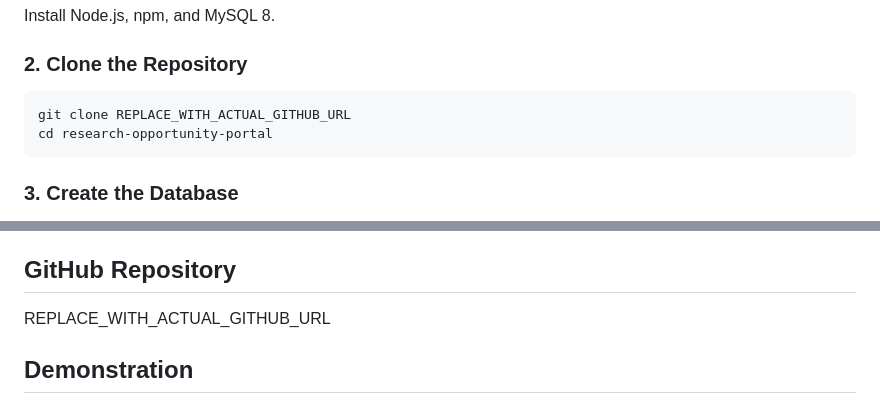
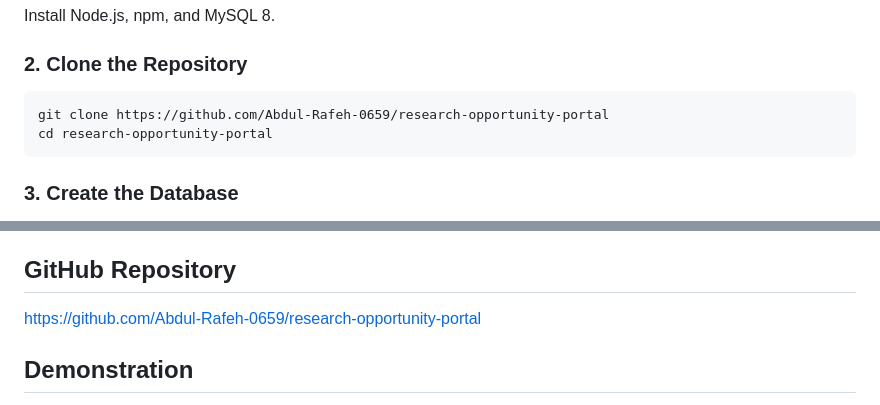
Before and after one commit to Abdul-Rafeh-0659/research-opportunity-portal, a Markdown page: README.md, 2 parts joined by grey strips. Drawn GitHub-style.

Commit message:
Add GitHub repository URL to README

```diff
--- a/README.md
+++ b/README.md
@@ -67,7 +67,7 @@ Install Node.js, npm, and MySQL 8.
 
 ### 2. Clone the Repository
 
-    git clone REPLACE_WITH_ACTUAL_GITHUB_URL
+    git clone https://github.com/Abdul-Rafeh-0659/research-opportunity-portal
     cd research-opportunity-portal
 
 ### 3. Create the Database
@@ -188,7 +188,7 @@ The collection automatically stores the first created opportunity ID.
 
 ## GitHub Repository
 
-REPLACE_WITH_ACTUAL_GITHUB_URL
+https://github.com/Abdul-Rafeh-0659/research-opportunity-portal
 
 ## Demonstration
 
```
